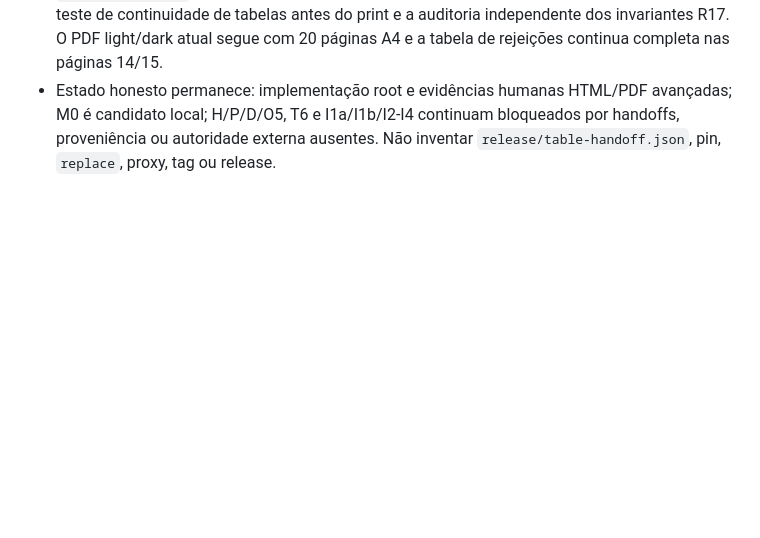
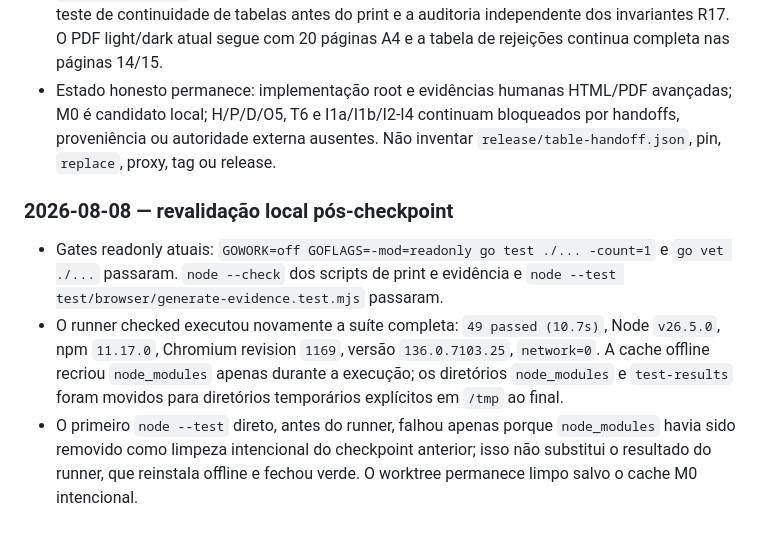
Before and after one commit to araihu/margo, a Markdown page: GOAL.md, the part around the change. GitHub-like rendering; blank space fills up the shorter version.

Commit message:
docs: record final local gate rerun

```diff
--- a/GOAL.md
+++ b/GOAL.md
@@ -2803,3 +2803,18 @@ GREEN.
   avançadas; M0 é candidato local; H/P/D/O5, T6 e I1a/I1b/I2-I4 continuam
   bloqueados por handoffs, proveniência ou autoridade externa ausentes. Não
   inventar `release/table-handoff.json`, pin, `replace`, proxy, tag ou release.
+
+### 2026-08-08 — revalidação local pós-checkpoint
+
+- Gates readonly atuais: `GOWORK=off GOFLAGS=-mod=readonly go test ./...
+  -count=1` e `go vet ./...` passaram. `node --check` dos scripts de print e
+  evidência e `node --test test/browser/generate-evidence.test.mjs` passaram.
+- O runner checked executou novamente a suíte completa: `49 passed (10.7s)`,
+  Node `v26.5.0`, npm `11.17.0`, Chromium revision `1169`, versão
+  `136.0.7103.25`, `network=0`. A cache offline recriou `node_modules` apenas
+  durante a execução; os diretórios `node_modules` e `test-results` foram
+  movidos para diretórios temporários explícitos em `/tmp` ao final.
+- O primeiro `node --test` direto, antes do runner, falhou apenas porque
+  `node_modules` havia sido removido como limpeza intencional do checkpoint
+  anterior; isso não substitui o resultado do runner, que reinstala offline e
+  fechou verde. O worktree permanece limpo salvo o cache M0 intencional.
```
